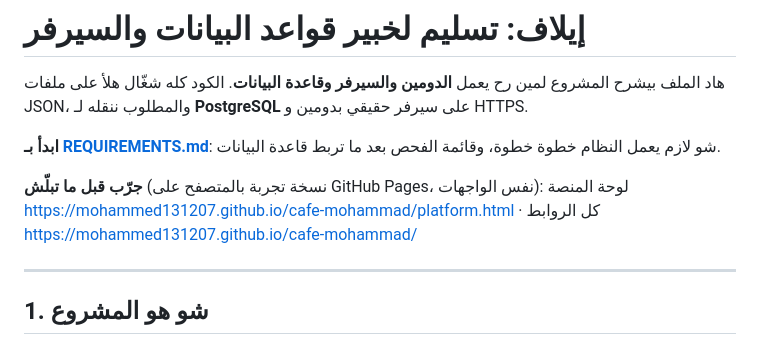
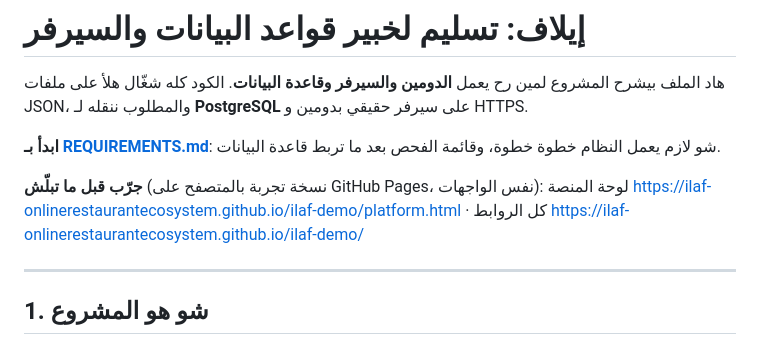
Before and after one commit to ILAF-OnlineRestaurantEcosystem/ilaf, a Markdown page: docs/HANDOVER.md, the part around the change. Drawn GitHub-style.

```diff
--- a/docs/HANDOVER.md
+++ b/docs/HANDOVER.md
@@ -6,8 +6,8 @@
 **ابدأ بـ [REQUIREMENTS.md](REQUIREMENTS.md)**: شو لازم يعمل النظام خطوة خطوة، وقائمة الفحص بعد ما تربط قاعدة البيانات.
 
 **جرّب قبل ما تبلّش** (نسخة تجربة بالمتصفح على GitHub Pages، نفس الواجهات):
-لوحة المنصة https://mohammed131207.github.io/cafe-mohammad/platform.html ·
-كل الروابط https://mohammed131207.github.io/cafe-mohammad/
+لوحة المنصة https://ilaf-onlinerestaurantecosystem.github.io/ilaf-demo/platform.html ·
+كل الروابط https://ilaf-onlinerestaurantecosystem.github.io/ilaf-demo/
 
 ---
 
```
Also changed, not shown: README.md (+9 -9 lines), docs/REQUIREMENTS.md (+1 -1 lines).
